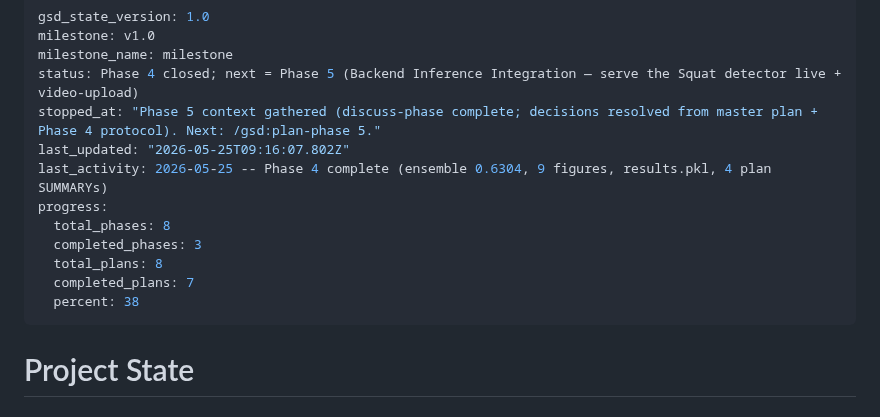
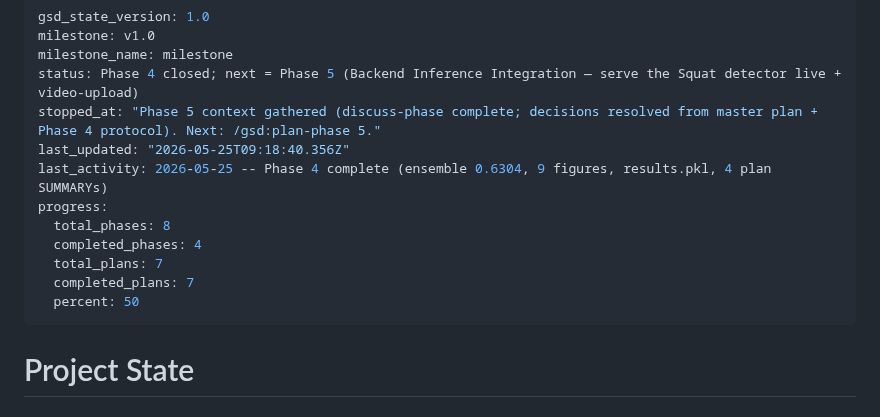
Before and after one commit to Ibrahim-Shahin1/fitnova, a Markdown page: .planning/STATE.md, the part around the change. GitHub-like rendering.

Commit message:
docs(state): correct progress counters (record-session miscomputed Phase 4 as in-progress)

```diff
--- a/.planning/STATE.md
+++ b/.planning/STATE.md
@@ -4,14 +4,14 @@ milestone: v1.0
 milestone_name: milestone
 status: Phase 4 closed; next = Phase 5 (Backend Inference Integration — serve the Squat detector live + video-upload)
 stopped_at: "Phase 5 context gathered (discuss-phase complete; decisions resolved from master plan + Phase 4 protocol). Next: /gsd:plan-phase 5."
-last_updated: "2026-05-25T09:16:07.802Z"
+last_updated: "2026-05-25T09:18:40.356Z"
 last_activity: 2026-05-25 -- Phase 4 complete (ensemble 0.6304, 9 figures, results.pkl, 4 plan SUMMARYs)
 progress:
   total_phases: 8
-  completed_phases: 3
-  total_plans: 8
+  completed_phases: 4
+  total_plans: 7
   completed_plans: 7
-  percent: 38
+  percent: 50
 ---
 
 # Project State
```
